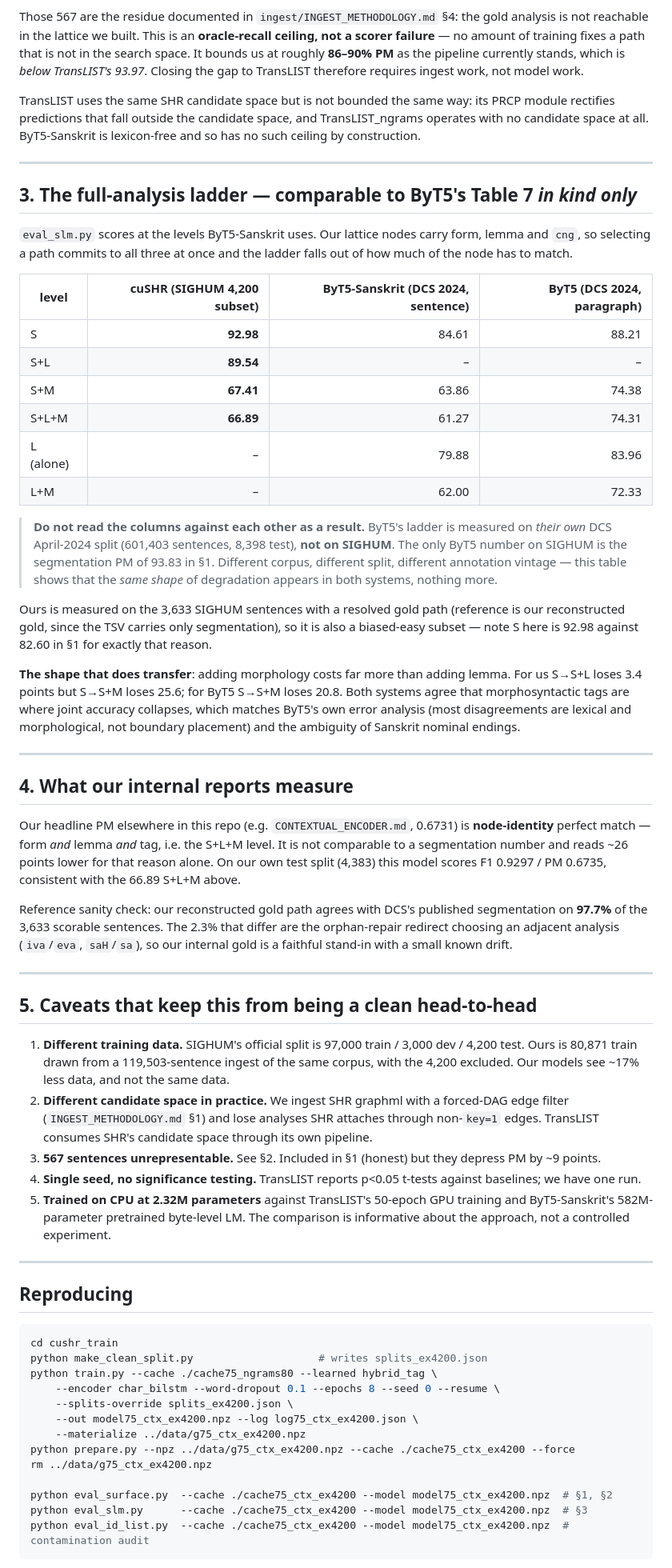
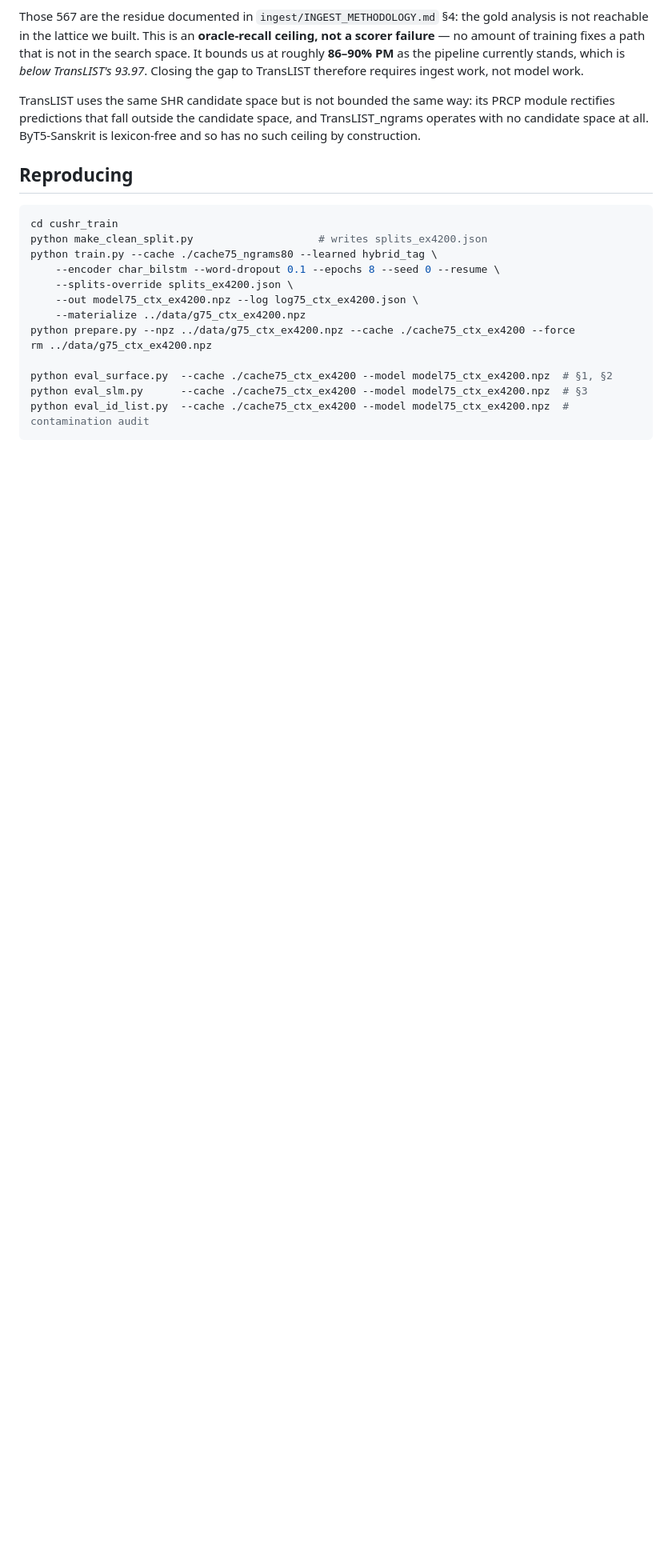
Before and after one commit to Comp-Panini/cushr, a Markdown page: cushr_train/PAPER_COMPARISON.md, the part around the change. Shown at 80% size. GitHub-like rendering; blank space fills up the shorter version.

Commit message:
Removed data comparisons that are flawed

```diff
--- a/cushr_train/PAPER_COMPARISON.md
+++ b/cushr_train/PAPER_COMPARISON.md
@@ -88,79 +88,7 @@ PRCP module rectifies predictions that fall outside the candidate space, and
 TransLIST_ngrams operates with no candidate space at all. ByT5-Sanskrit is
 lexicon-free and so has no such ceiling by construction.
 
----
 
-## 3. The full-analysis ladder — comparable to ByT5's Table 7 *in kind only*
-
-`eval_slm.py` scores at the levels ByT5-Sanskrit uses. Our lattice nodes carry
-form, lemma and `cng`, so selecting a path commits to all three at once and the
-ladder falls out of how much of the node has to match.
-
-| level | cuSHR (SIGHUM 4,200 subset) | ByT5-Sanskrit (DCS 2024, sentence) | ByT5 (DCS 2024, paragraph) |
-|---|---:|---:|---:|
-| S | **92.98** | 84.61 | 88.21 |
-| S+L | **89.54** | – | – |
-| S+M | **67.41** | 63.86 | 74.38 |
-| S+L+M | **66.89** | 61.27 | 74.31 |
-| L (alone) | – | 79.88 | 83.96 |
-| L+M | – | 62.00 | 72.33 |
-
-> **Do not read the columns against each other as a result.** ByT5's ladder is
-> measured on *their own* DCS April-2024 split (601,403 sentences, 8,398 test),
-> **not on SIGHUM**. The only ByT5 number on SIGHUM is the segmentation PM of
-> 93.83 in §1. Different corpus, different split, different annotation
-> vintage — this table shows that the *same shape* of degradation appears in both
-> systems, nothing more.
-
-Ours is measured on the 3,633 SIGHUM sentences with a resolved gold path
-(reference is our reconstructed gold, since the TSV carries only segmentation),
-so it is also a biased-easy subset — note S here is 92.98 against 82.60 in §1 for
-exactly that reason.
-
-**The shape that does transfer**: adding morphology costs far more than adding
-lemma. For us S→S+L loses 3.4 points but S→S+M loses 25.6; for ByT5 S→S+M loses
-20.8. Both systems agree that morphosyntactic tags are where joint accuracy
-collapses, which matches ByT5's own error analysis (most disagreements are
-lexical and morphological, not boundary placement) and the ambiguity of Sanskrit
-nominal endings.
-
----
-
-## 4. What our internal reports measure
-
-Our headline PM elsewhere in this repo (e.g. `CONTEXTUAL_ENCODER.md`, 0.6731) is
-**node-identity** perfect match — form *and* lemma *and* tag, i.e. the S+L+M
-level. It is not comparable to a segmentation number and reads ~26 points lower
-for that reason alone. On our own test split (4,383) this model scores F1 0.9297
-/ PM 0.6735, consistent with the 66.89 S+L+M above.
-
-Reference sanity check: our reconstructed gold path agrees with DCS's published
-segmentation on **97.7%** of the 3,633 scorable sentences. The 2.3% that differ
-are the orphan-repair redirect choosing an adjacent analysis (`iva`/`eva`,
-`saH`/`sa`), so our internal gold is a faithful stand-in with a small known
-drift.
-
----
-
-## 5. Caveats that keep this from being a clean head-to-head
-
-1. **Different training data.** SIGHUM's official split is 97,000 train / 3,000
-   dev / 4,200 test. Ours is 80,871 train drawn from a 119,503-sentence ingest of
-   the same corpus, with the 4,200 excluded. Our models see ~17% less data, and
-   not the same data.
-2. **Different candidate space in practice.** We ingest SHR graphml with a
-   forced-DAG edge filter (`INGEST_METHODOLOGY.md` §1) and lose analyses SHR
-   attaches through non-`key=1` edges. TransLIST consumes SHR's candidate space
-   through its own pipeline.
-3. **567 sentences unrepresentable.** See §2. Included in §1 (honest) but they
-   depress PM by ~9 points.
-4. **Single seed, no significance testing.** TransLIST reports p<0.05 t-tests
-   against baselines; we have one run.
-5. **Trained on CPU at 2.32M parameters** against TransLIST's 50-epoch GPU
-   training and ByT5-Sanskrit's 582M-parameter pretrained byte-level LM. The
-   comparison is informative about the approach, not a controlled experiment.
-
----
 
 ## Reproducing
 
```
